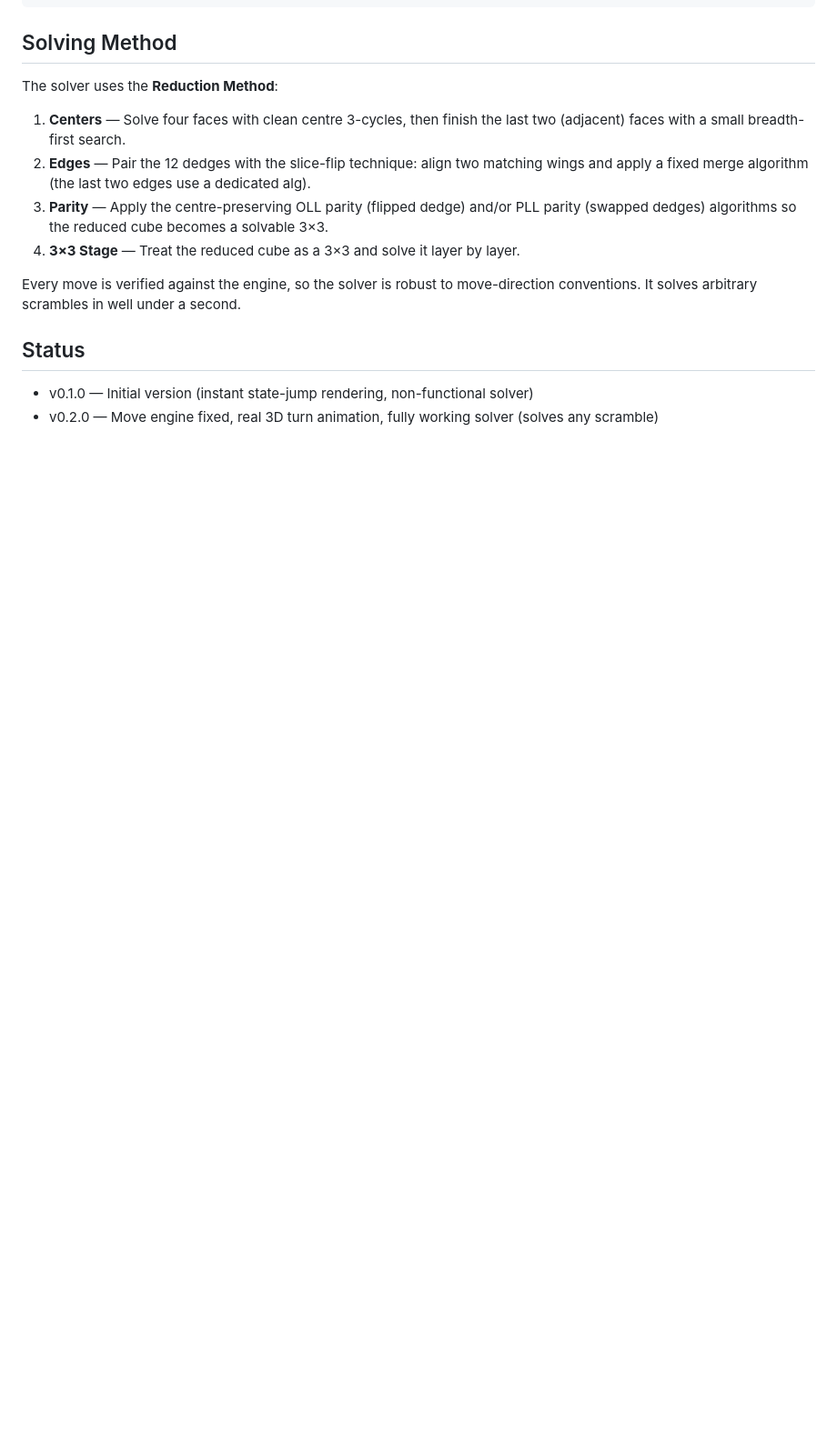
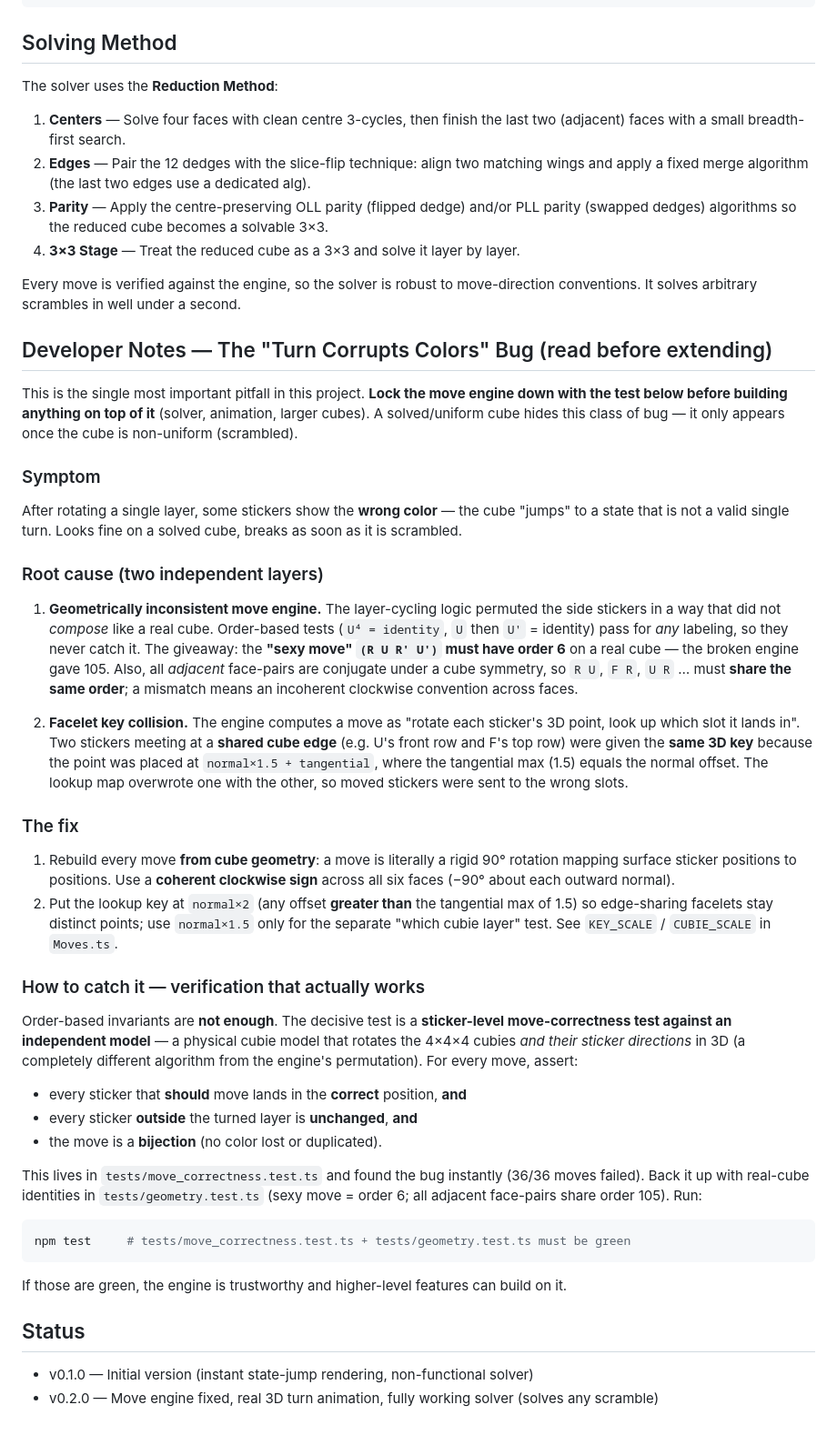
Before and after one commit to zohanlin2-ai/AI-coding-only, a Markdown page: Rubik_s_cube_4x4/README.md, the part around the change. Shown at 91% size. Rendered like a GitHub page; blank space fills up the shorter version.

Commit message:
docs: record the "turn corrupts colors" bug, fix, and verification in README
A reusable developer note: symptom, two root causes (geometrically
inconsistent move engine; facelet-key collision at shared edges), the
fix, and the sticker-level move-correctness test that catches it — so
higher-level work won't hit this again.

Co-Authored-By: Claude Opus 4.8 <noreply@anthropic.com>

````diff
--- a/Rubik_s_cube_4x4/README.md
+++ b/Rubik_s_cube_4x4/README.md
@@ -68,6 +68,66 @@ The solver uses the **Reduction Method**:
 Every move is verified against the engine, so the solver is robust to move-direction
 conventions. It solves arbitrary scrambles in well under a second.
 
+## Developer Notes — The "Turn Corrupts Colors" Bug (read before extending)
+
+This is the single most important pitfall in this project. **Lock the move engine
+down with the test below before building anything on top of it** (solver, animation,
+larger cubes). A solved/uniform cube hides this class of bug — it only appears once
+the cube is non-uniform (scrambled).
+
+### Symptom
+
+After rotating a single layer, some stickers show the **wrong color** — the cube
+"jumps" to a state that is not a valid single turn. Looks fine on a solved cube,
+breaks as soon as it is scrambled.
+
+### Root cause (two independent layers)
+
+1. **Geometrically inconsistent move engine.** The layer-cycling logic permuted the
+   side stickers in a way that did not *compose* like a real cube. Order-based tests
+   (`U⁴ = identity`, `U` then `U'` = identity) pass for *any* labeling, so they never
+   catch it. The giveaway: the **"sexy move" `(R U R' U')` must have order 6** on a
+   real cube — the broken engine gave 105. Also, all *adjacent* face-pairs are
+   conjugate under a cube symmetry, so `R U`, `F R`, `U R` … must **share the same
+   order**; a mismatch means an incoherent clockwise convention across faces.
+
+2. **Facelet key collision.** The engine computes a move as "rotate each sticker's 3D
+   point, look up which slot it lands in". Two stickers meeting at a **shared cube
+   edge** (e.g. U's front row and F's top row) were given the **same 3D key** because
+   the point was placed at `normal×1.5 + tangential`, where the tangential max (1.5)
+   equals the normal offset. The lookup map overwrote one with the other, so moved
+   stickers were sent to the wrong slots.
+
+### The fix
+
+1. Rebuild every move **from cube geometry**: a move is literally a rigid 90° rotation
+   mapping surface sticker positions to positions. Use a **coherent clockwise sign**
+   across all six faces (−90° about each outward normal).
+2. Put the lookup key at `normal×2` (any offset **greater than** the tangential max of
+   1.5) so edge-sharing facelets stay distinct points; use `normal×1.5` only for the
+   separate "which cubie layer" test. See `KEY_SCALE` / `CUBIE_SCALE` in `Moves.ts`.
+
+### How to catch it — verification that actually works
+
+Order-based invariants are **not enough**. The decisive test is a **sticker-level
+move-correctness test against an independent model** — a physical cubie model that
+rotates the 4×4×4 cubies *and their sticker directions* in 3D (a completely different
+algorithm from the engine's permutation). For every move, assert:
+
+- every sticker that **should** move lands in the **correct** position, **and**
+- every sticker **outside** the turned layer is **unchanged**, **and**
+- the move is a **bijection** (no color lost or duplicated).
+
+This lives in `tests/move_correctness.test.ts` and found the bug instantly (36/36
+moves failed). Back it up with real-cube identities in `tests/geometry.test.ts`
+(sexy move = order 6; all adjacent face-pairs share order 105). Run:
+
+```bash
+npm test     # tests/move_correctness.test.ts + tests/geometry.test.ts must be green
+```
+
+If those are green, the engine is trustworthy and higher-level features can build on it.
+
 ## Status
 
 - v0.1.0 — Initial version (instant state-jump rendering, non-functional solver)
````
